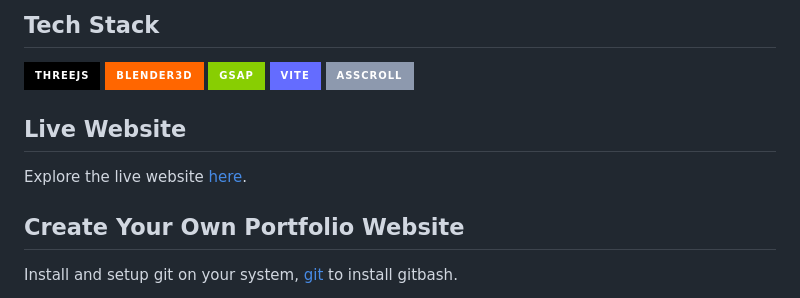
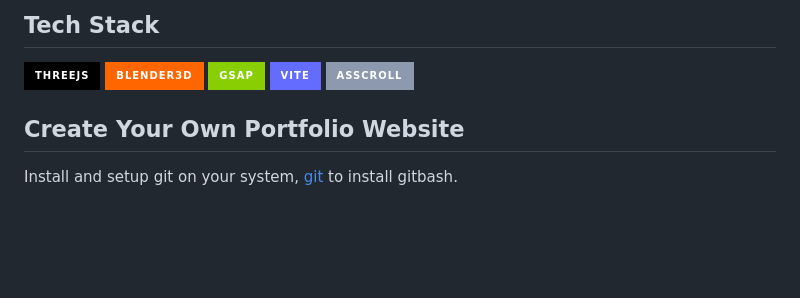
Before and after one commit to thevivekchauhan/3D-Website, a Markdown page: README.md, the part around the change. Drawn GitHub-style; badges without logos; blank space fills up the shorter version.

```diff
--- a/README.md
+++ b/README.md
@@ -28,11 +28,6 @@
     <a href="https://vitejs.dev/"><img src="https://img.shields.io/badge/Vite-646CFF?style=for-the-badge&logo=vite&logoColor=white" alt="Vite" /></a>
     <a href="https://www.npmjs.com/package/@ashthornton/asscroll"><img src="https://img.shields.io/badge/Asscroll-8D99AE?style=for-the-badge&logoColor=white" alt="Asscroll" /></a>
 </div>
-
-
-## Live Website
-
-Explore the live website [here](https://venka-tesan-portfolio.vercel.app/).
 
 ## Create Your Own Portfolio Website
 
```
